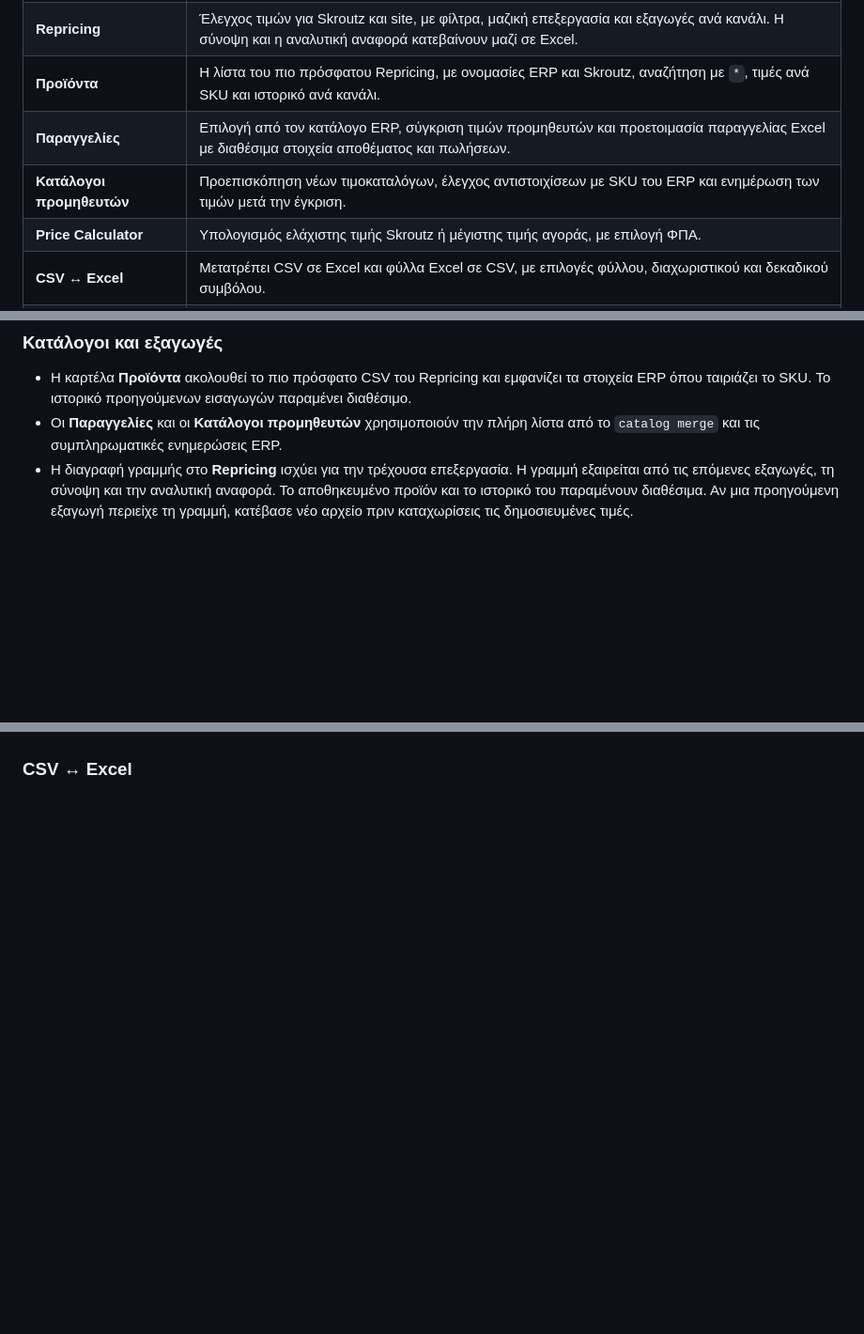
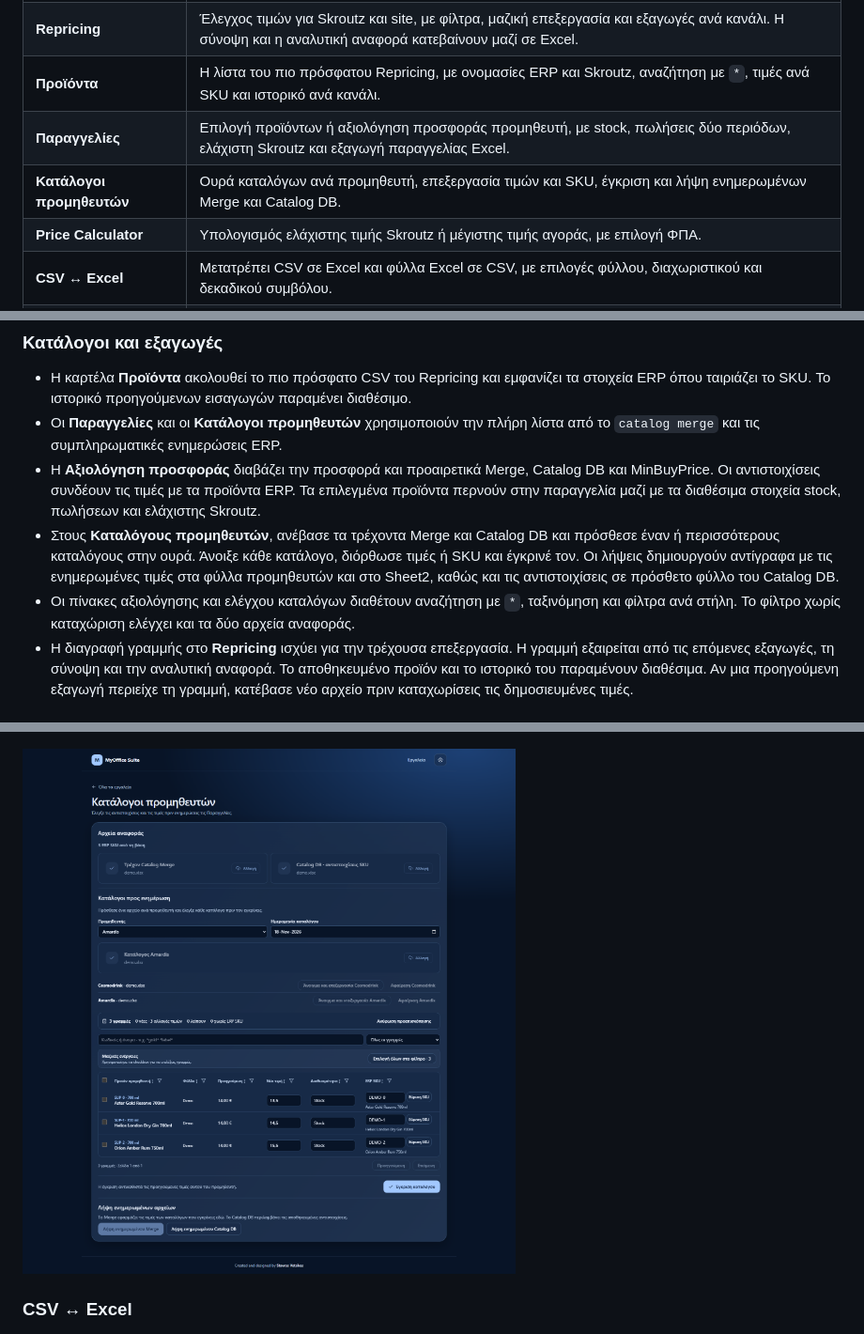
Before and after one commit to stevegx/myoffice-suite, a Markdown page: README.md, 3 parts joined by grey strips. Shown at 94% size. GitHub-like rendering; pictures changed too: docs/screenshots/supplier-review.png (added); blank space fills up the shorter version.

```diff
--- a/README.md
+++ b/README.md
@@ -11,8 +11,8 @@
 | **Πληρωμές** | Συγκεντρώνει πληρωμές Skroutz και παραστατικά ERP σε έναν πίνακα για έλεγχο, συμπλήρωση κωδικών πελατών και εξαγωγή σε Excel. |
 | **Repricing** | Έλεγχος τιμών για Skroutz και site, με φίλτρα, μαζική επεξεργασία και εξαγωγές ανά κανάλι. Η σύνοψη και η αναλυτική αναφορά κατεβαίνουν μαζί σε Excel. |
 | **Προϊόντα** | Η λίστα του πιο πρόσφατου Repricing, με ονομασίες ERP και Skroutz, αναζήτηση με `*`, τιμές ανά SKU και ιστορικό ανά κανάλι. |
-| **Παραγγελίες** | Επιλογή από τον κατάλογο ERP, σύγκριση τιμών προμηθευτών και προετοιμασία παραγγελίας Excel με διαθέσιμα στοιχεία αποθέματος και πωλήσεων. |
-| **Κατάλογοι προμηθευτών** | Προεπισκόπηση νέων τιμοκαταλόγων, έλεγχος αντιστοιχίσεων με SKU του ERP και ενημέρωση των τιμών μετά την έγκριση. |
+| **Παραγγελίες** | Επιλογή προϊόντων ή αξιολόγηση προσφοράς προμηθευτή, με stock, πωλήσεις δύο περιόδων, ελάχιστη Skroutz και εξαγωγή παραγγελίας Excel. |
+| **Κατάλογοι προμηθευτών** | Ουρά καταλόγων ανά προμηθευτή, επεξεργασία τιμών και SKU, έγκριση και λήψη ενημερωμένων Merge και Catalog DB. |
 | **Price Calculator** | Υπολογισμός ελάχιστης τιμής Skroutz ή μέγιστης τιμής αγοράς, με επιλογή ΦΠΑ. |
 | **CSV ↔ Excel** | Μετατρέπει CSV σε Excel και φύλλα Excel σε CSV, με επιλογές φύλλου, διαχωριστικού και δεκαδικού συμβόλου. |
 | **Paper Product Tool** | Συντόμευση προς το εξωτερικό εργαλείο για προϊόντα χαρτιού. |
@@ -24,6 +24,9 @@
 
 - Η καρτέλα **Προϊόντα** ακολουθεί το πιο πρόσφατο CSV του Repricing και εμφανίζει τα στοιχεία ERP όπου ταιριάζει το SKU. Το ιστορικό προηγούμενων εισαγωγών παραμένει διαθέσιμο.
 - Οι **Παραγγελίες** και οι **Κατάλογοι προμηθευτών** χρησιμοποιούν την πλήρη λίστα από το `catalog merge` και τις συμπληρωματικές ενημερώσεις ERP.
+- Η **Αξιολόγηση προσφοράς** διαβάζει την προσφορά και προαιρετικά Merge, Catalog DB και MinBuyPrice. Οι αντιστοιχίσεις συνδέουν τις τιμές με τα προϊόντα ERP. Τα επιλεγμένα προϊόντα περνούν στην παραγγελία μαζί με τα διαθέσιμα στοιχεία stock, πωλήσεων και ελάχιστης Skroutz.
+- Στους **Καταλόγους προμηθευτών**, ανέβασε τα τρέχοντα Merge και Catalog DB και πρόσθεσε έναν ή περισσότερους καταλόγους στην ουρά. Άνοιξε κάθε κατάλογο, διόρθωσε τιμές ή SKU και έγκρινέ τον. Οι λήψεις δημιουργούν αντίγραφα με τις ενημερωμένες τιμές στα φύλλα προμηθευτών και στο Sheet2, καθώς και τις αντιστοιχίσεις σε πρόσθετο φύλλο του Catalog DB.
+- Οι πίνακες αξιολόγησης και ελέγχου καταλόγων διαθέτουν αναζήτηση με `*`, ταξινόμηση και φίλτρα ανά στήλη. Το φίλτρο χωρίς καταχώριση ελέγχει και τα δύο αρχεία αναφοράς.
 - Η διαγραφή γραμμής στο **Repricing** ισχύει για την τρέχουσα επεξεργασία. Η γραμμή εξαιρείται από τις επόμενες εξαγωγές, τη σύνοψη και την αναλυτική αναφορά. Το αποθηκευμένο προϊόν και το ιστορικό του παραμένουν διαθέσιμα. Αν μια προηγούμενη εξαγωγή περιείχε τη γραμμή, κατέβασε νέο αρχείο πριν καταχωρίσεις τις δημοσιευμένες τιμές.
 
 ## Στιγμιότυπα εφαρμογής
@@ -51,4 +56,6 @@
 ![Ενημέρωση καταλόγου προμηθευτή και αντιστοιχίσεων ERP](docs/screenshots/supplier-catalogs.png)
+
+![Επεξεργασία τιμών και SKU με φίλτρα ανά στήλη](docs/screenshots/supplier-review.png)
 
 ### CSV ↔ Excel
 
```
Also changed, not shown: other parts of README.md (+2 -0 lines), docs/screenshots/offer-review.png (added), docs/screenshots/supplier-catalogs.png, 10 other files.
